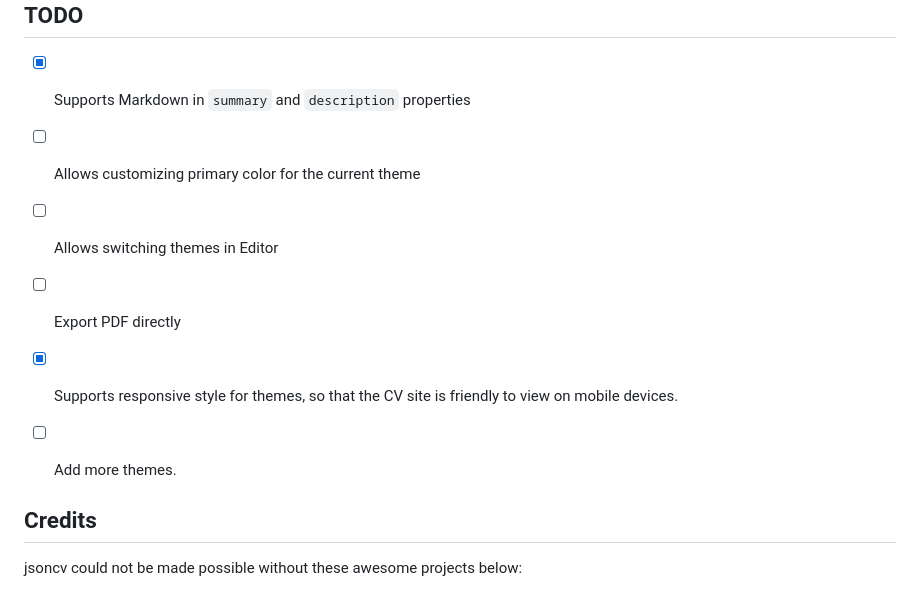
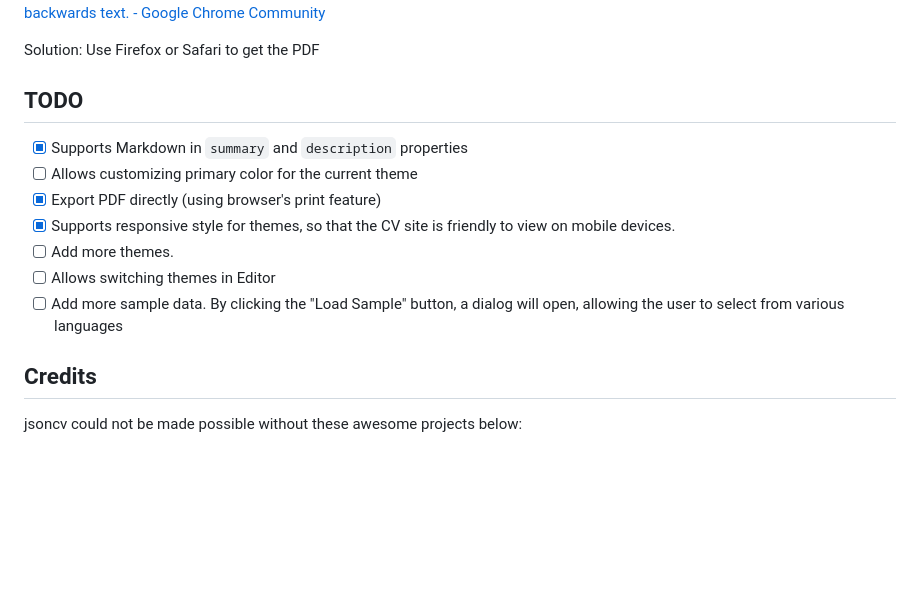
Before and after one commit to reorx/jsoncv, a Markdown page: README.md, the part around the change. Rendered like a GitHub page; blank space fills up the shorter version.

Commit message:
update todo in readme

```diff
--- a/README.md
+++ b/README.md
@@ -232,11 +232,11 @@ Solution: Use Firefox or Safari to get the PDF
 
 - [x] Supports Markdown in `summary` and `description` properties
 - [ ] Allows customizing primary color for the current theme
-- [ ] Allows switching themes in Editor
-- [ ] Export PDF directly
+- [x] Export PDF directly (using browser's print feature)
 - [x] Supports responsive style for themes, so that the CV site is friendly to view on mobile devices.
 - [ ] Add more themes.
-
+- [ ] Allows switching themes in Editor
+- [ ] Add more sample data. By clicking the "Load Sample" button, a dialog will open, allowing the user to select from various languages
 
 ## Credits
 
```
